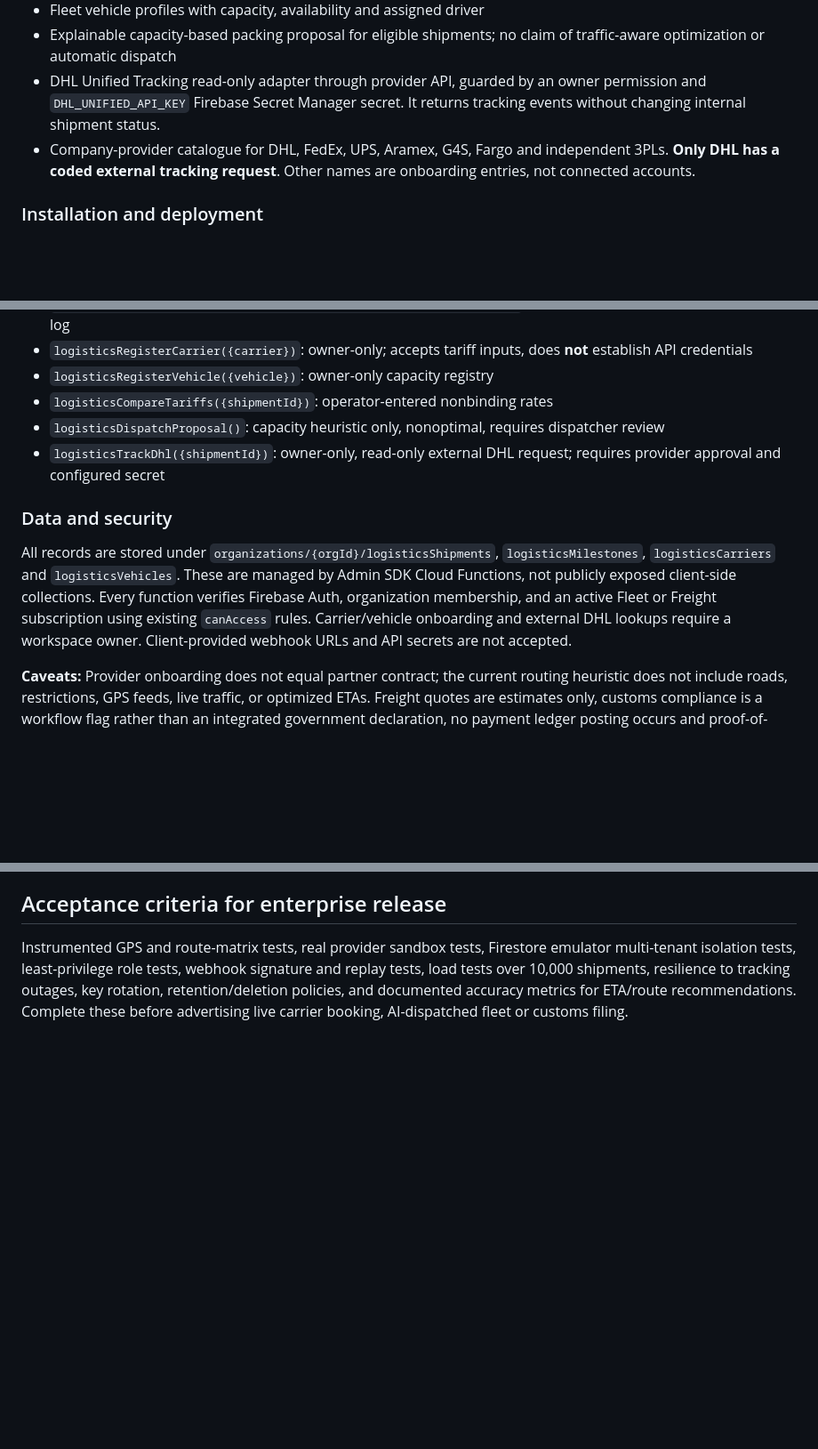
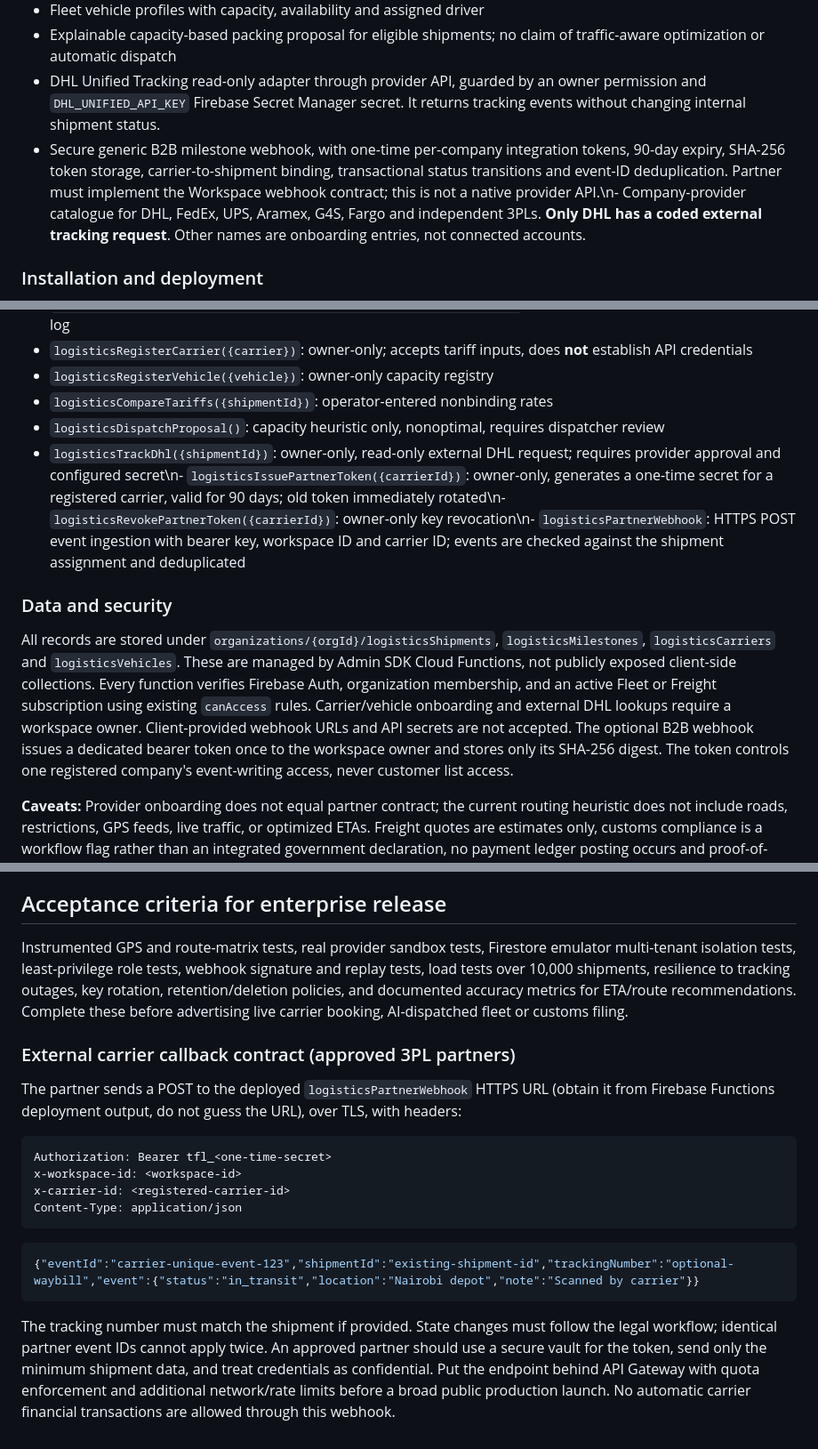
Before and after one commit to chrisndirangu54/TeknTandao-Workspace, a Markdown page: docs/LOGISTICS_INTELLIGENCE_HUB.md, 3 parts joined by grey strips. Shown at 89% size. Drawn GitHub-style; blank space fills up the shorter version.

Commit message:
docs(logistics): document 3PL webhook credential lifecycle and payload contract

````diff
--- a/docs/LOGISTICS_INTELLIGENCE_HUB.md
+++ b/docs/LOGISTICS_INTELLIGENCE_HUB.md
@@ -10,7 +10,7 @@ Implemented:
 - Fleet vehicle profiles with capacity, availability and assigned driver
 - Explainable capacity-based packing proposal for eligible shipments; no claim of traffic-aware optimization or automatic dispatch
 - DHL Unified Tracking read-only adapter through provider API, guarded by an owner permission and `DHL_UNIFIED_API_KEY` Firebase Secret Manager secret. It returns tracking events without changing internal shipment status.
-- Company-provider catalogue for DHL, FedEx, UPS, Aramex, G4S, Fargo and independent 3PLs. **Only DHL has a coded external tracking request**. Other names are onboarding entries, not connected accounts.
+- Secure generic B2B milestone webhook, with one-time per-company integration tokens, 90-day expiry, SHA-256 token storage, carrier-to-shipment binding, transactional status transitions and event-ID deduplication. Partner must implement the Workspace webhook contract; this is not a native provider API.\n- Company-provider catalogue for DHL, FedEx, UPS, Aramex, G4S, Fargo and independent 3PLs. **Only DHL has a coded external tracking request**. Other names are onboarding entries, not connected accounts.
 
 ### Installation and deployment
 1. Deploy Firebase Cloud Functions from `functions/src/platform_entry.js`, which exports the new logistics callables.
@@ -28,10 +28,10 @@ Every call automatically includes the active `orgId` through `SuiteStore.call`.
 - `logisticsRegisterVehicle({vehicle})`: owner-only capacity registry
 - `logisticsCompareTariffs({shipmentId})`: operator-entered nonbinding rates
 - `logisticsDispatchProposal()`: capacity heuristic only, nonoptimal, requires dispatcher review
-- `logisticsTrackDhl({shipmentId})`: owner-only, read-only external DHL request; requires provider approval and configured secret
+- `logisticsTrackDhl({shipmentId})`: owner-only, read-only external DHL request; requires provider approval and configured secret\n- `logisticsIssuePartnerToken({carrierId})`: owner-only, generates a one-time secret for a registered carrier, valid for 90 days; old token immediately rotated\n- `logisticsRevokePartnerToken({carrierId})`: owner-only key revocation\n- `logisticsPartnerWebhook`: HTTPS POST event ingestion with bearer key, workspace ID and carrier ID; events are checked against the shipment assignment and deduplicated
 
 ### Data and security
-All records are stored under `organizations/{orgId}/logisticsShipments`, `logisticsMilestones`, `logisticsCarriers` and `logisticsVehicles`. These are managed by Admin SDK Cloud Functions, not publicly exposed client-side collections. Every function verifies Firebase Auth, organization membership, and an active Fleet or Freight subscription using existing `canAccess` rules. Carrier/vehicle onboarding and external DHL lookups require a workspace owner. Client-provided webhook URLs and API secrets are not accepted.
+All records are stored under `organizations/{orgId}/logisticsShipments`, `logisticsMilestones`, `logisticsCarriers` and `logisticsVehicles`. These are managed by Admin SDK Cloud Functions, not publicly exposed client-side collections. Every function verifies Firebase Auth, organization membership, and an active Fleet or Freight subscription using existing `canAccess` rules. Carrier/vehicle onboarding and external DHL lookups require a workspace owner. Client-provided webhook URLs and API secrets are not accepted. The optional B2B webhook issues a dedicated bearer token once to the workspace owner and stores only its SHA-256 digest. The token controls one registered company's event-writing access, never customer list access.
 
 **Caveats:** Provider onboarding does not equal partner contract; the current routing heuristic does not include roads, restrictions, GPS feeds, live traffic, or optimized ETAs. Freight quotes are estimates only, customs compliance is a workflow flag rather than an integrated government declaration, no payment ledger posting occurs and proof-of-delivery signatures are not yet captured. No public tracking link is produced, preventing unintended disclosure of customer shipment details.
 
@@ -46,3 +46,19 @@ All records are stored under `organizations/{orgId}/logisticsShipments`, `logist
 
 ## Acceptance criteria for enterprise release
 Instrumented GPS and route-matrix tests, real provider sandbox tests, Firestore emulator multi-tenant isolation tests, least-privilege role tests, webhook signature and replay tests, load tests over 10,000 shipments, resilience to tracking outages, key rotation, retention/deletion policies, and documented accuracy metrics for ETA/route recommendations. Complete these before advertising live carrier booking, AI-dispatched fleet or customs filing.
+
+### External carrier callback contract (approved 3PL partners)
+The partner sends a POST to the deployed `logisticsPartnerWebhook` HTTPS URL (obtain it from Firebase Functions deployment output, do not guess the URL), over TLS, with headers:
+
+```http
+Authorization: Bearer tfl_<one-time-secret>
+x-workspace-id: <workspace-id>
+x-carrier-id: <registered-carrier-id>
+Content-Type: application/json
+```
+
+```json
+{"eventId":"carrier-unique-event-123","shipmentId":"existing-shipment-id","trackingNumber":"optional-waybill","event":{"status":"in_transit","location":"Nairobi depot","note":"Scanned by carrier"}}
+```
+
+The tracking number must match the shipment if provided. State changes must follow the legal workflow; identical partner event IDs cannot apply twice. An approved partner should use a secure vault for the token, send only the minimum shipment data, and treat credentials as confidential. Put the endpoint behind API Gateway with quota enforcement and additional network/rate limits before a broad public production launch. No automatic carrier financial transactions are allowed through this webhook.
````
